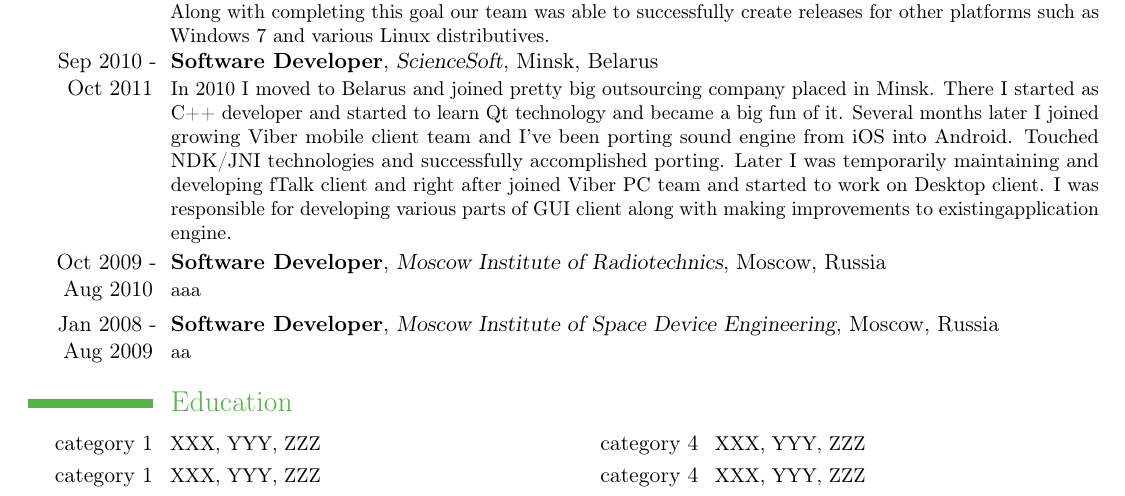
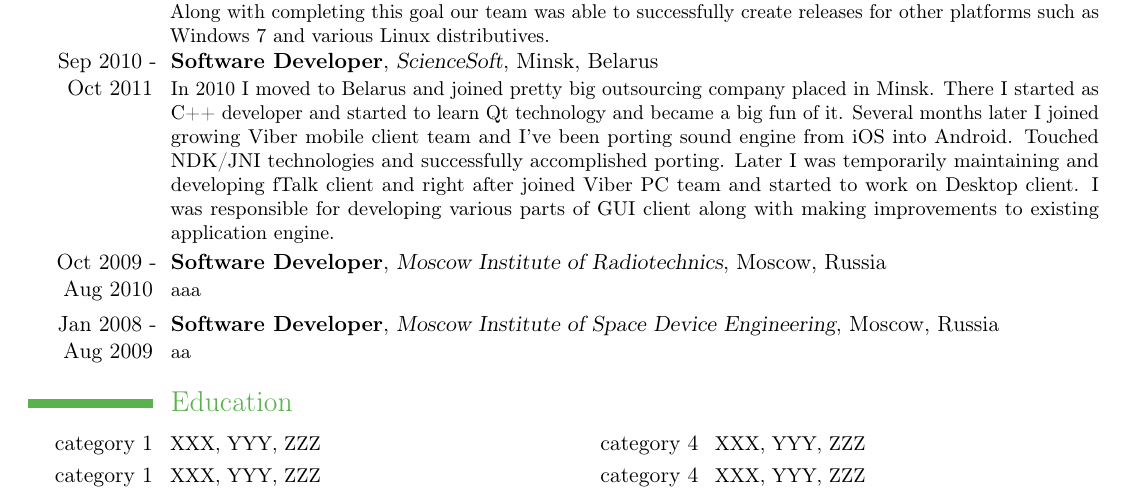
Before and after one commit to xseven/cv, a LaTeX CV (CV/alexander-demidenko-cv.tex): part of the page, cut so that both start at the same text. Compiled offline with pdfLaTeX.

Commit message:
Added some of the work experience

```diff
--- a/CV/alexander-demidenko-cv.tex
+++ b/CV/alexander-demidenko-cv.tex
@@ -49,7 +49,7 @@ There I started as C++ developer and started to learn Qt technology and became a
 Several months later I joined growing Viber mobile client team and I've been porting sound engine from iOS into Android.
 Touched NDK/JNI technologies and successfully accomplished porting.
 Later I was temporarily maintaining and developing fTalk client and right after joined Viber PC team and started to work on Desktop client.
-I was responsible for developing various parts of GUI client along with making improvements to existingapplication engine.
+I was responsible for developing various parts of GUI client along with making improvements to existing application engine.
 }
 
 \cventry{Oct 2009 - Aug 2010}{Software Developer}{Moscow Institute of Radiotechnics}{}{Moscow, Russia}
```
